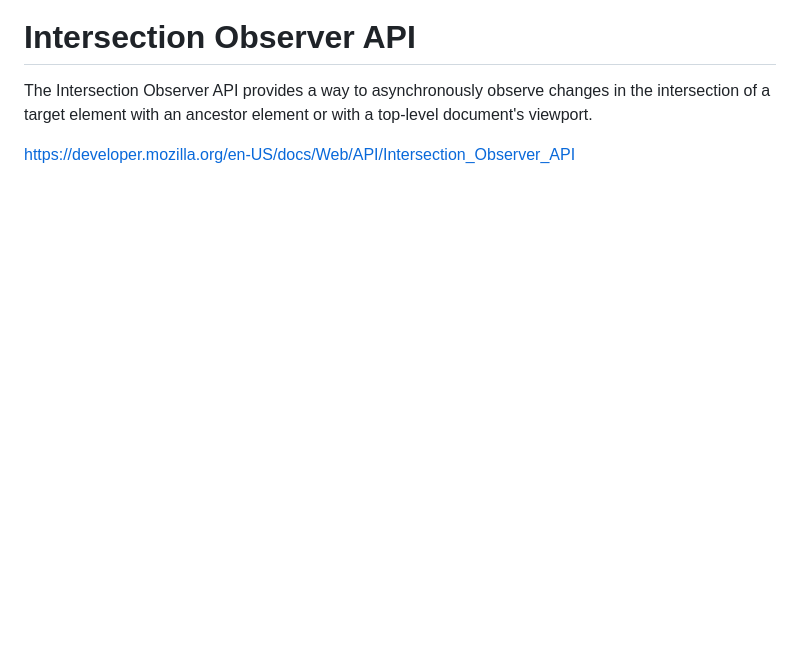
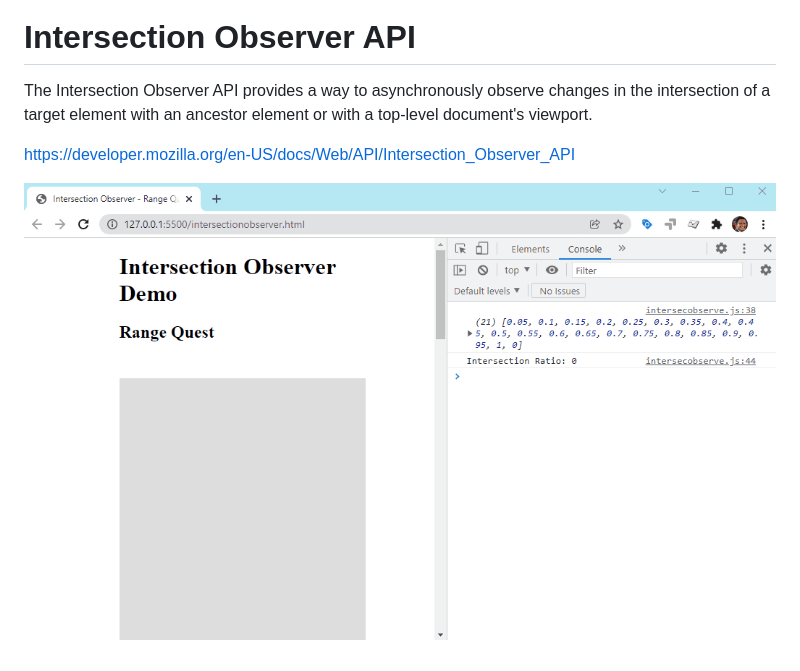
Before and after one commit to praveendias1180/lazy-loading, a Markdown page: README.md, the part around the change. Drawn GitHub-style; pictures changed too: intersection-api.gif (added); blank space fills up the shorter version.

Commit message:
Added a GIF Demo 👍

```diff
--- a/README.md
+++ b/README.md
@@ -13,3 +13,5 @@ https://httparchive.org/reports/state-of-images
 The Intersection Observer API provides a way to asynchronously observe changes in the intersection of a target element with an ancestor element or with a top-level document's viewport.
 
 https://developer.mozilla.org/en-US/docs/Web/API/Intersection_Observer_API
+
+![Intersection Observer](intersection-api.gif)
```
